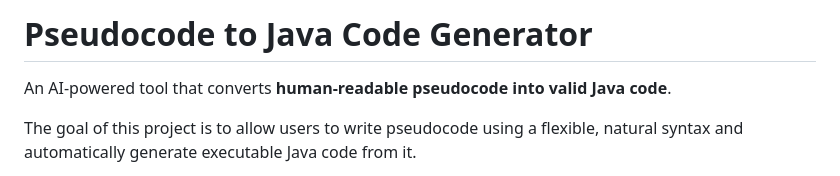
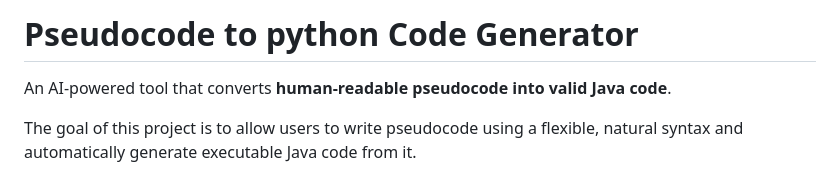
Before and after one commit to ShubhVJV/pseudocode-compiler, a Markdown page: README.md, the part around the change. Rendered like a GitHub page.

```diff
--- a/README.md
+++ b/README.md
@@ -1,4 +1,4 @@
-# Pseudocode to Java Code Generator
+# Pseudocode to python Code Generator
 
 An AI-powered tool that converts **human-readable pseudocode into valid Java code**.
 
```
